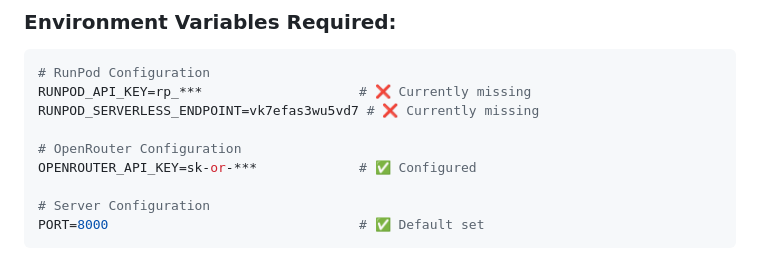
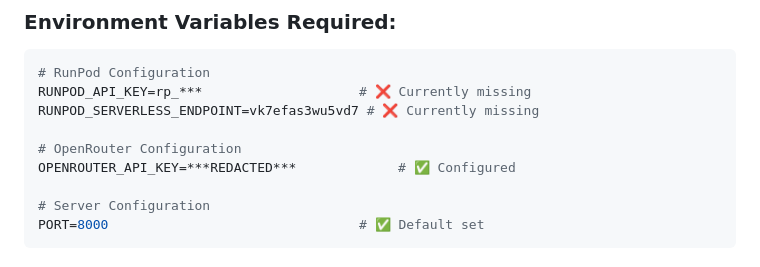
Before and after one commit to Mark0025/Pete_ollama_agent, a Markdown page: DEV_MAN/COMPREHENSIVE_PROJECT_STATUS_2025-08-19.md, the part around the change. Rendered like a GitHub page.

```diff
--- a/DEV_MAN/COMPREHENSIVE_PROJECT_STATUS_2025-08-19.md
+++ b/DEV_MAN/COMPREHENSIVE_PROJECT_STATUS_2025-08-19.md
@@ -236,7 +236,7 @@ RUNPOD_API_KEY=rp_***                    # ❌ Currently missing
 RUNPOD_SERVERLESS_ENDPOINT=vk7efas3wu5vd7 # ❌ Currently missing
 
 # OpenRouter Configuration
-OPENROUTER_API_KEY=sk-or-***             # ✅ Configured
+OPENROUTER_API_KEY=***REDACTED***             # ✅ Configured
 
 # Server Configuration
 PORT=8000                                # ✅ Default set
```
Also changed, not shown: DEV_MAN/COMPREHENSIVE_PROJECT_STATUS_CORRECTED_2025-08-19.md (+4 -4 lines).
